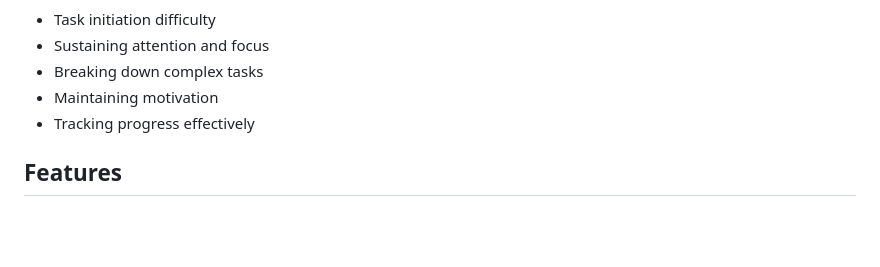
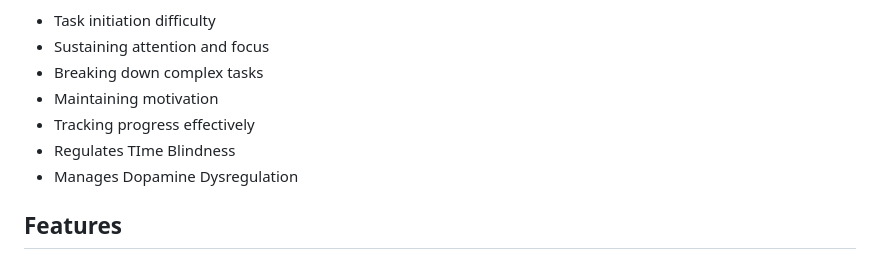
Before and after one commit to RahulRR-10/BeeFlow, a Markdown page: README.md, the part around the change. GitHub-like rendering; blank space fills up the shorter version.

```diff
--- a/README.md
+++ b/README.md
@@ -36,6 +36,8 @@ BeeFlow is a productivity application specifically designed for individuals with
 - Breaking down complex tasks
 - Maintaining motivation
 - Tracking progress effectively
+- Regulates TIme Blindness
+- Manages Dopamine Dysregulation
 
 ## Features
 
```
